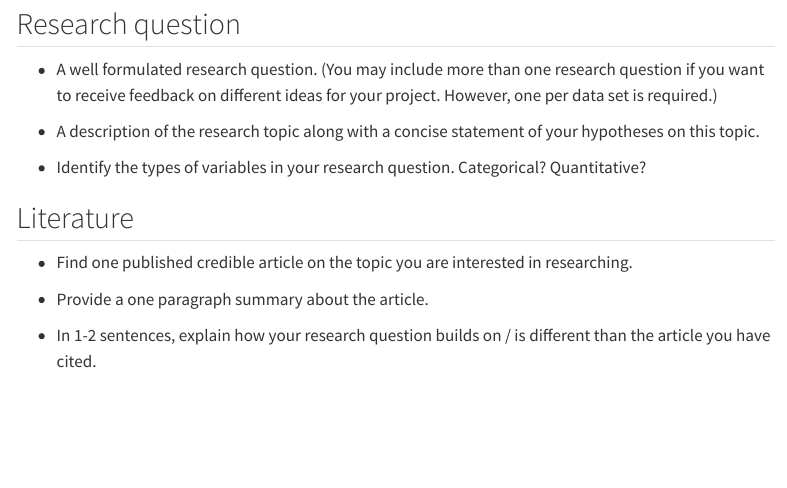
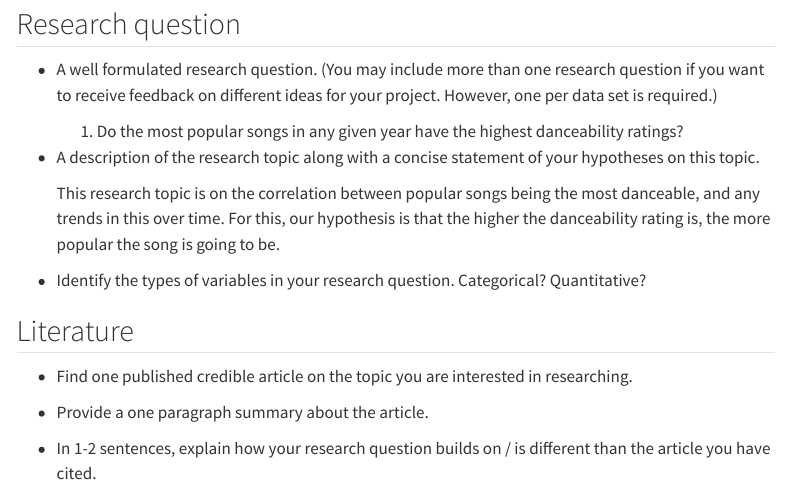
Before and after one commit to sta199-s23-2/project-the-butterflies, a Quarto document (proposal.qmd): the page in a window 1100 px wide, from 1510 px down. Rendered offline with R 4.5, knitr and Pandoc in place of Quarto, with nearby package versions; some code elsewhere in the file could not run offline; menus at the side of the page are left out.

Commit message:
added research questions for data 2

```diff
--- a/proposal.qmd
+++ b/proposal.qmd
@@ -72,9 +72,13 @@ glimpse(CollegeBasketballPlayers2009_2021)
 
 -   A well formulated research question. (You may include more than one research question if you want to receive feedback on different ideas for your project. However, one per data set is required.)
 
+    1.  Do the most popular songs in any given year have the highest danceability ratings?
+
 -   A description of the research topic along with a concise statement of your hypotheses on this topic.
 
--   Identify the types of variables in your research question. Categorical? Quantitative?
+    This research topic is on the correlation between popular songs being the most danceable, and any trends in this over time. For this, our hypothesis is that the higher the danceability rating is, the more popular the song is going to be.
+
+-    Identify the types of variables in your research question. Categorical? Quantitative?
 
 ## Literature
 
```
